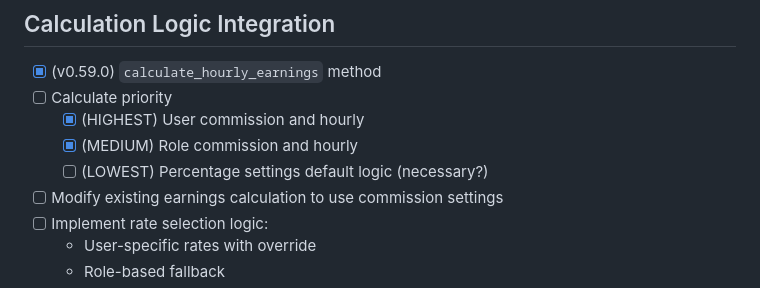
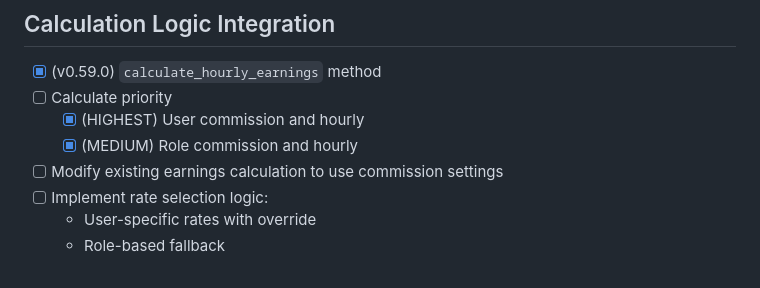
Before and after one commit to dusanmitrovic-dev/xof-calculator, a Markdown page: README.md, the part around the change. Rendered like a GitHub page.

Commit message:
chore(todo): removed "(LOWEST) Percentage settings default logic (necessary?)" task

```diff
--- a/README.md
+++ b/README.md
@@ -264,7 +264,6 @@
 - [ ] Calculate priority
     - [x] (HIGHEST) User commission and hourly
     - [x] (MEDIUM) Role commission and hourly
-    - [ ] (LOWEST) Percentage settings default logic (necessary?)
 - [ ] Modify existing earnings calculation to use commission settings
 - [ ] Implement rate selection logic:
   - User-specific rates with override
```
